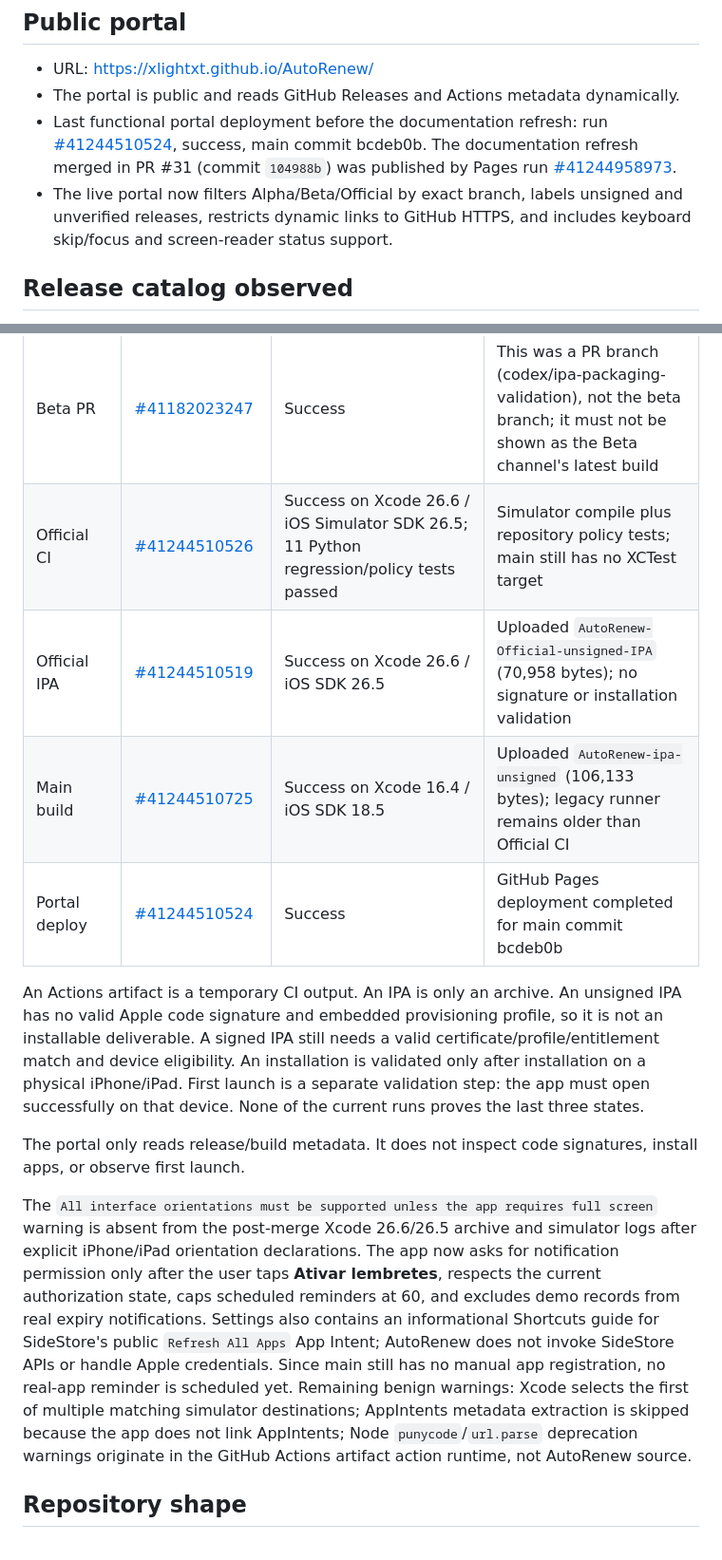
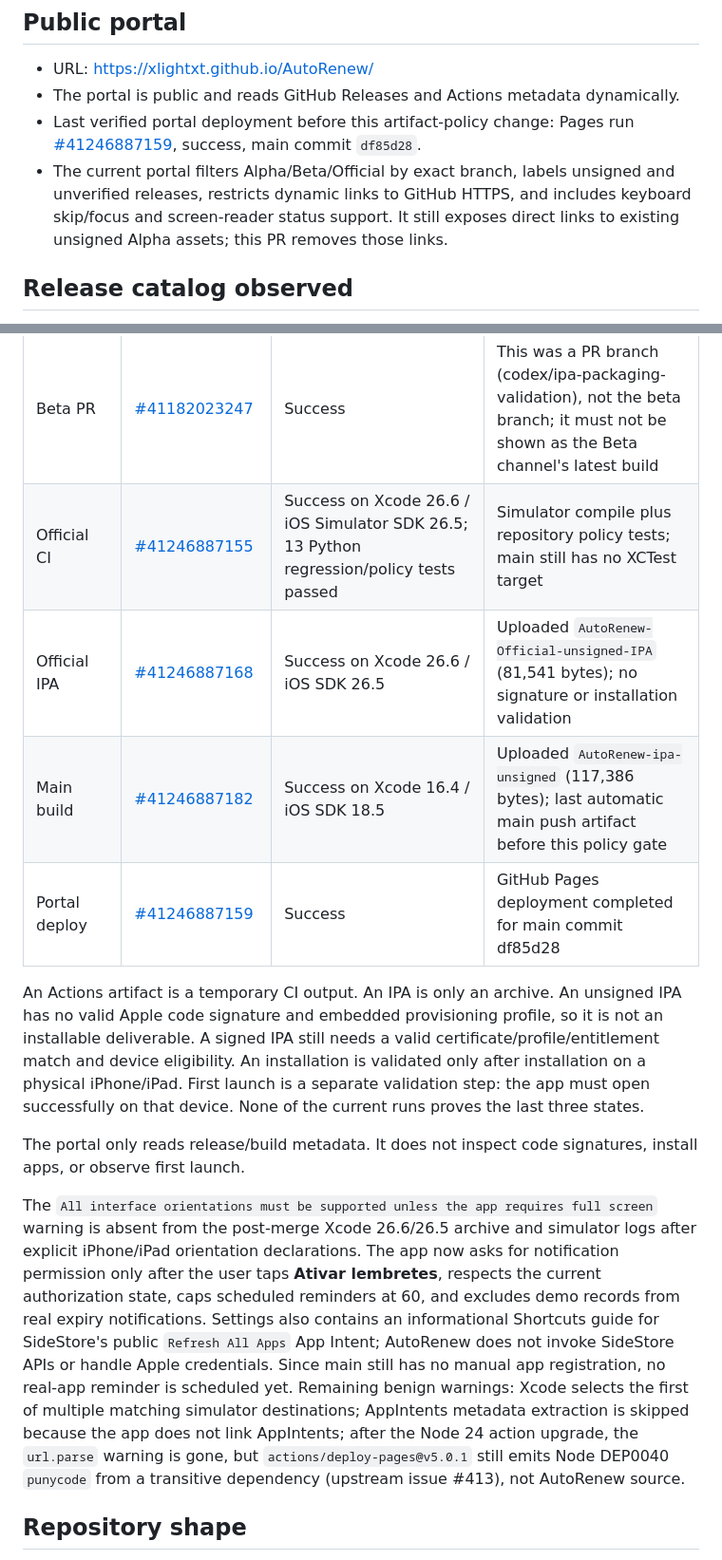
Before and after one commit to denisecorna6-alt/AutoRenew, a Markdown page: docs/DEPLOYMENT.md, 2 parts joined by grey strips. Shown at 95% size. GitHub-like rendering.

Commit message:
[ALPHA] Refresh artifact policy and current deployment audit

```diff
--- a/docs/DEPLOYMENT.md
+++ b/docs/DEPLOYMENT.md
@@ -6,8 +6,8 @@ Audit date: 2026-10-31.
 
 - URL: https://xlightxt.github.io/AutoRenew/
 - The portal is public and reads GitHub Releases and Actions metadata dynamically.
-- Last functional portal deployment before the documentation refresh: run [#41244510524](https://github.com/xlightxt/AutoRenew/actions/runs/41244510524), success, main commit bcdeb0b. The documentation refresh merged in PR #31 (commit `104988b`) was published by Pages run [#41244958973](https://github.com/xlightxt/AutoRenew/actions/runs/41244958973).
-- The live portal now filters Alpha/Beta/Official by exact branch, labels unsigned and unverified releases, restricts dynamic links to GitHub HTTPS, and includes keyboard skip/focus and screen-reader status support.
+- Last verified portal deployment before this artifact-policy change: Pages run [#41246887159](https://github.com/xlightxt/AutoRenew/actions/runs/41246887159), success, main commit `df85d28`.
+- The current portal filters Alpha/Beta/Official by exact branch, labels unsigned and unverified releases, restricts dynamic links to GitHub HTTPS, and includes keyboard skip/focus and screen-reader status support. It still exposes direct links to existing unsigned Alpha assets; this PR removes those links.
 
 ## Release catalog observed
 
@@ -25,16 +25,16 @@ Audit date: 2026-10-31.
 | Alpha | [#41242635812](https://github.com/xlightxt/AutoRenew/actions/runs/41242635812) | Success; 23 Swift tests passed | Alpha app/Installer build ran on Xcode 16.4 / iOS 18.5; produced two unsigned Actions artifacts |
 | Beta | [#41181299910](https://github.com/xlightxt/AutoRenew/actions/runs/41181299910) | Success | Workflow ran on the actual beta branch; no Beta Release exists |
 | Beta PR | [#41182023247](https://github.com/xlightxt/AutoRenew/actions/runs/41182023247) | Success | This was a PR branch (codex/ipa-packaging-validation), not the beta branch; it must not be shown as the Beta channel's latest build |
-| Official CI | [#41244510526](https://github.com/xlightxt/AutoRenew/actions/runs/41244510526) | Success on Xcode 26.6 / iOS Simulator SDK 26.5; 11 Python regression/policy tests passed | Simulator compile plus repository policy tests; main still has no XCTest target |
-| Official IPA | [#41244510519](https://github.com/xlightxt/AutoRenew/actions/runs/41244510519) | Success on Xcode 26.6 / iOS SDK 26.5 | Uploaded `AutoRenew-Official-unsigned-IPA` (70,958 bytes); no signature or installation validation |
-| Main build | [#41244510725](https://github.com/xlightxt/AutoRenew/actions/runs/41244510725) | Success on Xcode 16.4 / iOS SDK 18.5 | Uploaded `AutoRenew-ipa-unsigned` (106,133 bytes); legacy runner remains older than Official CI |
-| Portal deploy | [#41244510524](https://github.com/xlightxt/AutoRenew/actions/runs/41244510524) | Success | GitHub Pages deployment completed for main commit bcdeb0b |
+| Official CI | [#41246887155](https://github.com/xlightxt/AutoRenew/actions/runs/41246887155) | Success on Xcode 26.6 / iOS Simulator SDK 26.5; 13 Python regression/policy tests passed | Simulator compile plus repository policy tests; main still has no XCTest target |
+| Official IPA | [#41246887168](https://github.com/xlightxt/AutoRenew/actions/runs/41246887168) | Success on Xcode 26.6 / iOS SDK 26.5 | Uploaded `AutoRenew-Official-unsigned-IPA` (81,541 bytes); no signature or installation validation |
+| Main build | [#41246887182](https://github.com/xlightxt/AutoRenew/actions/runs/41246887182) | Success on Xcode 16.4 / iOS SDK 18.5 | Uploaded `AutoRenew-ipa-unsigned` (117,386 bytes); last automatic main push artifact before this policy gate |
+| Portal deploy | [#41246887159](https://github.com/xlightxt/AutoRenew/actions/runs/41246887159) | Success | GitHub Pages deployment completed for main commit df85d28 |
 
 An Actions artifact is a temporary CI output. An IPA is only an archive. An unsigned IPA has no valid Apple code signature and embedded provisioning profile, so it is not an installable deliverable. A signed IPA still needs a valid certificate/profile/entitlement match and device eligibility. An installation is validated only after installation on a physical iPhone/iPad. First launch is a separate validation step: the app must open successfully on that device. None of the current runs proves the last three states.
 
 The portal only reads release/build metadata. It does not inspect code signatures, install apps, or observe first launch.
 
-The `All interface orientations must be supported unless the app requires full screen` warning is absent from the post-merge Xcode 26.6/26.5 archive and simulator logs after explicit iPhone/iPad orientation declarations. The app now asks for notification permission only after the user taps **Ativar lembretes**, respects the current authorization state, caps scheduled reminders at 60, and excludes demo records from real expiry notifications. Settings also contains an informational Shortcuts guide for SideStore's public `Refresh All Apps` App Intent; AutoRenew does not invoke SideStore APIs or handle Apple credentials. Since main still has no manual app registration, no real-app reminder is scheduled yet. Remaining benign warnings: Xcode selects the first of multiple matching simulator destinations; AppIntents metadata extraction is skipped because the app does not link AppIntents; Node `punycode`/`url.parse` deprecation warnings originate in the GitHub Actions artifact action runtime, not AutoRenew source.
+The `All interface orientations must be supported unless the app requires full screen` warning is absent from the post-merge Xcode 26.6/26.5 archive and simulator logs after explicit iPhone/iPad orientation declarations. The app now asks for notification permission only after the user taps **Ativar lembretes**, respects the current authorization state, caps scheduled reminders at 60, and excludes demo records from real expiry notifications. Settings also contains an informational Shortcuts guide for SideStore's public `Refresh All Apps` App Intent; AutoRenew does not invoke SideStore APIs or handle Apple credentials. Since main still has no manual app registration, no real-app reminder is scheduled yet. Remaining benign warnings: Xcode selects the first of multiple matching simulator destinations; AppIntents metadata extraction is skipped because the app does not link AppIntents; after the Node 24 action upgrade, the `url.parse` warning is gone, but `actions/deploy-pages@v5.0.1` still emits Node DEP0040 `punycode` from a transitive dependency (upstream issue #413), not AutoRenew source.
 
 ## Repository shape
 
```
Also changed, not shown: other parts of docs/DEPLOYMENT.md (+16 -1 lines).
